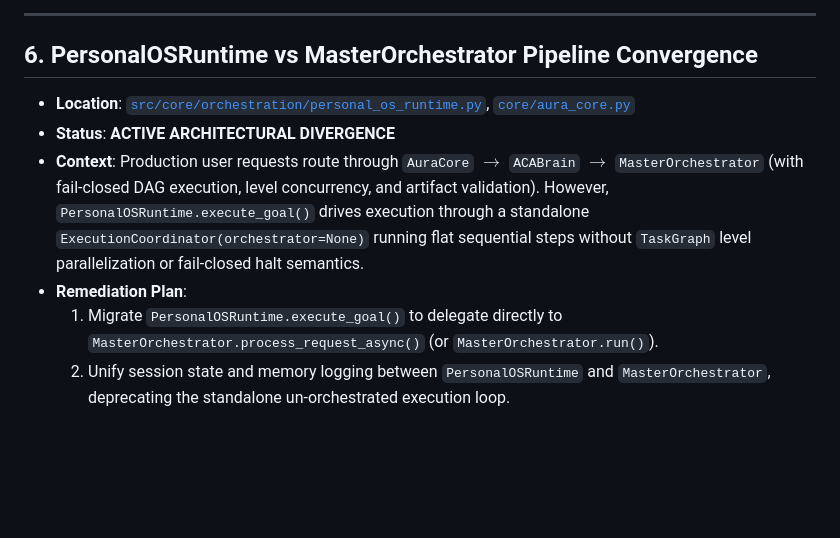
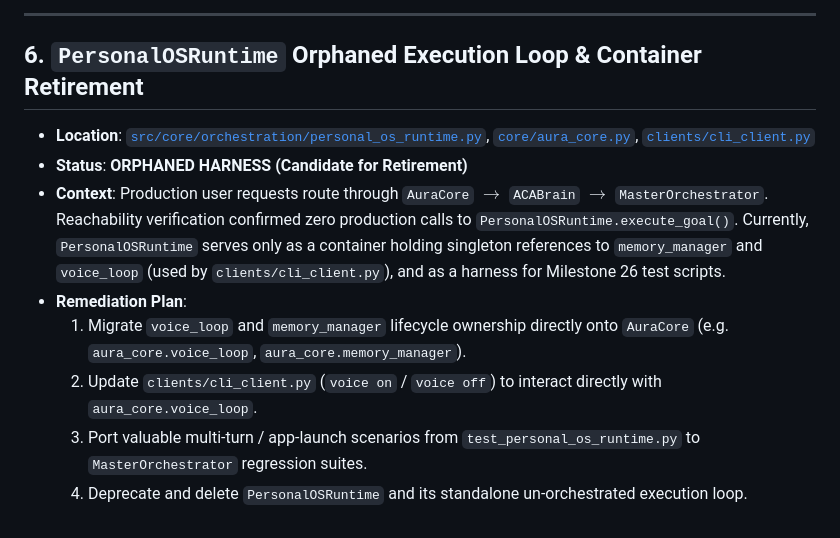
Before and after one commit to SoulSeeker07/AuraAI, a Markdown page: docs/technical_debt.md, the part around the change. Drawn GitHub-style; blank space fills up the shorter version.

Commit message:
docs(debt): record PersonalOSRuntime scoped retirement plan in technical debt registry

```diff
--- a/docs/technical_debt.md
+++ b/docs/technical_debt.md
@@ -57,10 +57,12 @@ This document tracks identified architectural debt, interim compatibility shims,
 
 ---
 
-## 6. PersonalOSRuntime vs MasterOrchestrator Pipeline Convergence
-* **Location**: [`src/core/orchestration/personal_os_runtime.py`](file:///d:/Sreekanta/VS%20Code%20Project/Desktop%20AI/AuraAI/src/core/orchestration/personal_os_runtime.py), [`core/aura_core.py`](file:///d:/Sreekanta/VS%20Code%20Project/Desktop%20AI/AuraAI/core/aura_core.py)
-* **Status**: **ACTIVE ARCHITECTURAL DIVERGENCE**
-* **Context**: Production user requests route through `AuraCore` $\to$ `ACABrain` $\to$ `MasterOrchestrator` (with fail-closed DAG execution, level concurrency, and artifact validation). However, `PersonalOSRuntime.execute_goal()` drives execution through a standalone `ExecutionCoordinator(orchestrator=None)` running flat sequential steps without `TaskGraph` level parallelization or fail-closed halt semantics.
+## 6. `PersonalOSRuntime` Orphaned Execution Loop & Container Retirement
+* **Location**: [`src/core/orchestration/personal_os_runtime.py`](file:///d:/Sreekanta/VS%20Code%20Project/Desktop%20AI/AuraAI/src/core/orchestration/personal_os_runtime.py), [`core/aura_core.py`](file:///d:/Sreekanta/VS%20Code%20Project/Desktop%20AI/AuraAI/core/aura_core.py), [`clients/cli_client.py`](file:///d:/Sreekanta/VS%20Code%20Project/Desktop%20AI/AuraAI/clients/cli_client.py)
+* **Status**: **ORPHANED HARNESS (Candidate for Retirement)**
+* **Context**: Production user requests route through `AuraCore` $\to$ `ACABrain` $\to$ `MasterOrchestrator`. Reachability verification confirmed zero production calls to `PersonalOSRuntime.execute_goal()`. Currently, `PersonalOSRuntime` serves only as a container holding singleton references to `memory_manager` and `voice_loop` (used by `clients/cli_client.py`), and as a harness for Milestone 26 test scripts.
 * **Remediation Plan**:
-  1. Migrate `PersonalOSRuntime.execute_goal()` to delegate directly to `MasterOrchestrator.process_request_async()` (or `MasterOrchestrator.run()`).
-  2. Unify session state and memory logging between `PersonalOSRuntime` and `MasterOrchestrator`, deprecating the standalone un-orchestrated execution loop.
+  1. Migrate `voice_loop` and `memory_manager` lifecycle ownership directly onto `AuraCore` (e.g. `aura_core.voice_loop`, `aura_core.memory_manager`).
+  2. Update `clients/cli_client.py` (`voice on` / `voice off`) to interact directly with `aura_core.voice_loop`.
+  3. Port valuable multi-turn / app-launch scenarios from `test_personal_os_runtime.py` to `MasterOrchestrator` regression suites.
+  4. Deprecate and delete `PersonalOSRuntime` and its standalone un-orchestrated execution loop.
```
